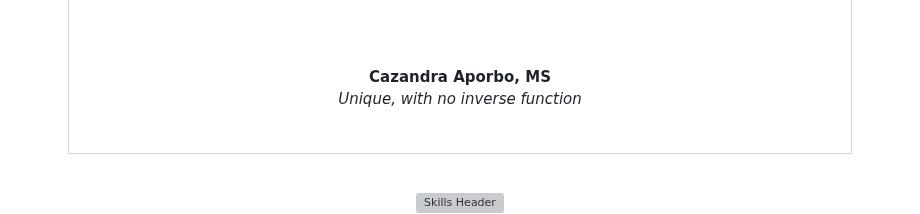
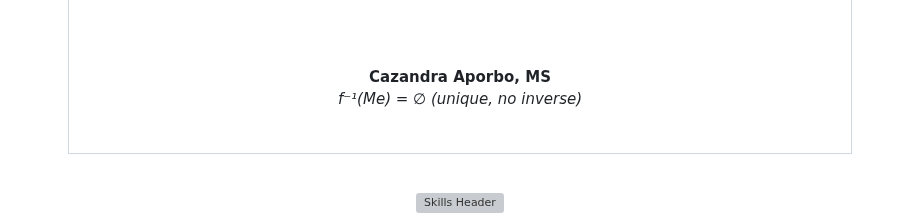
Before and after one commit to Cazzy-Aporbo/Cazzy-Aporbo, a Markdown page: README.md, the part around one of its changes. Drawn GitHub-style; grey boxes are pictures that could not be loaded.

Commit message:
Update README.md
Updated last badge

```diff
--- a/README.md
+++ b/README.md
@@ -95,7 +95,7 @@
 
 <b style="color: #D8B5D8; font-size: 19px;">Cazandra Aporbo, MS</b>
 <br>
-<i style="background: linear-gradient(90deg, #FFB5CC, #E6D0FF, #B5E5C5); -webkit-background-clip: text; -webkit-text-fill-color: transparent; background-clip: text; font-size: 15px; font-weight: 600;">Unique, with no inverse function</i>
+<i style="background: linear-gradient(90deg, #FFB5CC, #E6D0FF, #B5E5C5); -webkit-background-clip: text; -webkit-text-fill-color: transparent; background-clip: text; font-size: 15px; font-weight: 600;">f⁻¹(Me) = ∅ (unique, no inverse)</i>
 
 <br>
 
```
Also changed, not shown: other parts of README.md (+1 -1 lines).
